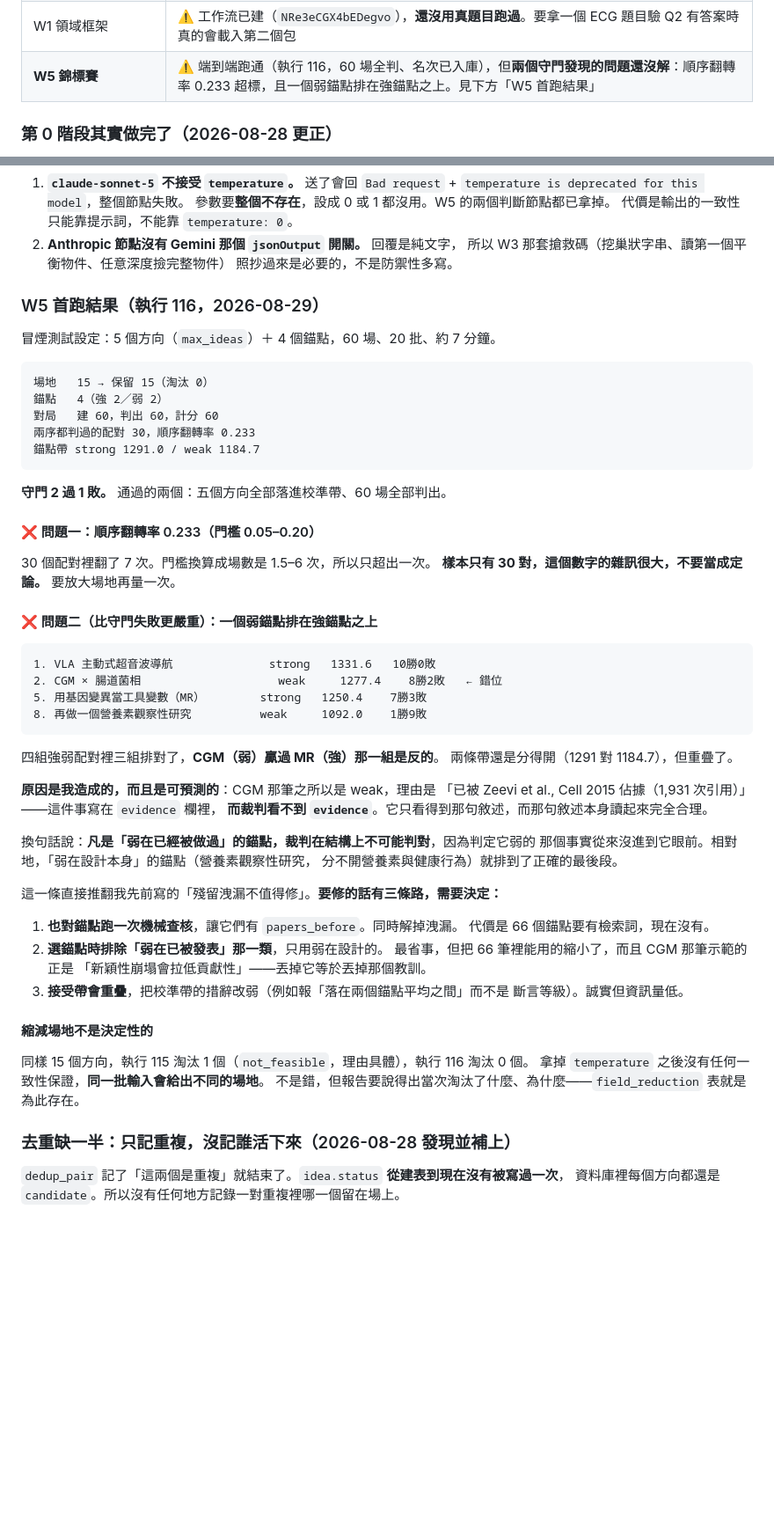
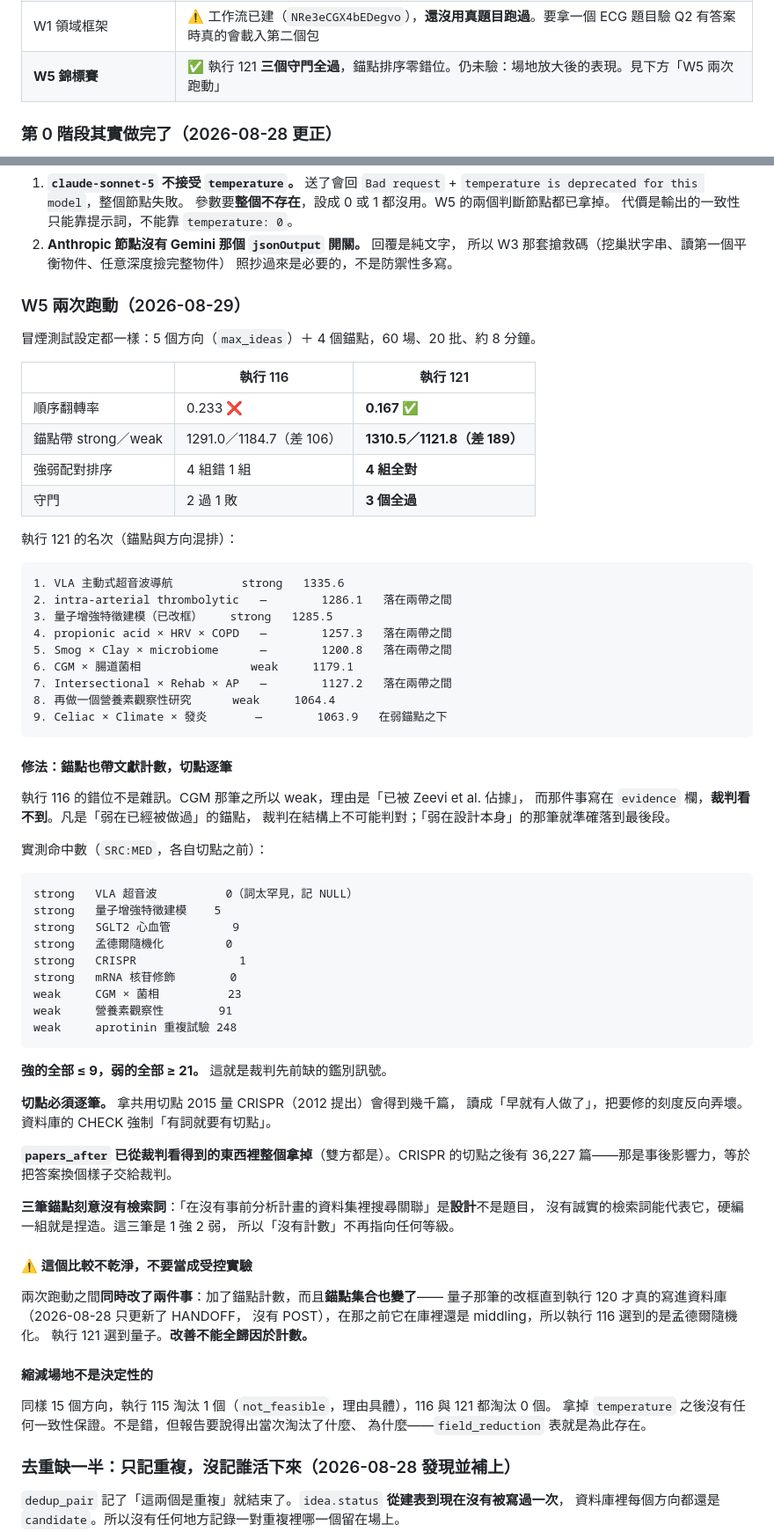
Before and after one commit to ccho415/research-api, a Markdown page: HANDOFF.md, 2 parts joined by grey strips. Shown at 88% size. GitHub-like rendering; blank space fills up the shorter version.

Commit message:
All three gates pass, and the anchors order correctly
Run 121: order-flip rate 0.167 inside the 5-20% band, every direction banded,
every match judged, and all four strong-weak anchor pairs the right way round.
The band gap widened from 106 to 189 Elo.

The counts did what they were meant to. Every strong anchor came in at nine
prior papers or fewer and every weak one at twenty-one or more, which is the
discrimination the judge had no way to make from statements alone.

But the comparison is not clean and the note says so. Two things changed
between runs, not one: the anchors gained counts, and the anchor set itself
moved. The quantum anchor's reframing only reached the database in execution
120 - on the 28th I updated HANDOFF and never posted the row - so run 116 was
still selecting Mendelian randomization where run 121 selected quantum. The
improvement cannot be attributed to the counts alone.

Co-Authored-By: Claude Opus 5 <noreply@anthropic.com>

````diff
--- a/HANDOFF.md
+++ b/HANDOFF.md
@@ -37,7 +37,7 @@ n8n 用內網 `api.zeabur.internal` 呼叫 api，不經過公開網際網路。
 | 第 0 階段（修 domain-profile） | ✅ **已做完，本文件先前記錯**。skill 是 `v2.0.0`，四個修正都在 |
 | 第 1 階段（16 項重驗） | ❌ 未做。PRD 寫「先驗證再蓋」，這一半仍是已知的偏離 |
 | W1 領域框架 | ⚠️ 工作流已建（`NRe3eCGX4bEDegvo`），**還沒用真題目跑過**。要拿一個 ECG 題目驗 Q2 有答案時真的會載入第二個包 |
-| **W5 錦標賽** | ⚠️ 端到端跑通（執行 116，60 場全判、名次已入庫），但**兩個守門發現的問題還沒解**：順序翻轉率 0.233 超標，且一個弱錨點排在強錨點之上。見下方「W5 首跑結果」 |
+| **W5 錦標賽** | ✅ 執行 121 **三個守門全過**，錨點排序零錯位。仍未驗：場地放大後的表現。見下方「W5 兩次跑動」 |
 
 ### 第 0 階段其實做完了（2026-08-28 更正）
 
@@ -274,60 +274,75 @@ coverage_limits）。刻意如此：一個方向如果只有敘述沒有判決
    所以 W3 那套搶救碼（挖巢狀字串、讀第一個平衡物件、任意深度撿完整物件）
    照抄過來是必要的，不是防禦性多寫。
 
-### W5 首跑結果（執行 116，2026-08-29）
+### W5 兩次跑動（2026-08-29）
 
-冒煙測試設定：5 個方向（`max_ideas`）＋ 4 個錨點，60 場、20 批、約 7 分鐘。
+冒煙測試設定都一樣：5 個方向（`max_ideas`）＋ 4 個錨點，60 場、20 批、約 8 分鐘。
+
+| | 執行 116 | 執行 121 |
+|---|---|---|
+| 順序翻轉率 | 0.233 ❌ | **0.167 ✅** |
+| 錨點帶 strong／weak | 1291.0／1184.7（差 106） | **1310.5／1121.8（差 189）** |
+| 強弱配對排序 | 4 組錯 1 組 | **4 組全對** |
+| 守門 | 2 過 1 敗 | **3 個全過** |
+
+執行 121 的名次（錨點與方向混排）：
 
 ```
-場地   15 → 保留 15（淘汰 0）
-錨點   4（強 2／弱 2）
-對局   建 60，判出 60，計分 60
-兩序都判過的配對 30，順序翻轉率 0.233
-錨點帶 strong 1291.0 / weak 1184.7
+1. VLA 主動式超音波導航          strong   1335.6
+2. intra-arterial thrombolytic   —        1286.1   落在兩帶之間
+3. 量子增強特徵建模（已改框）    strong   1285.5
+4. propionic acid × HRV × COPD   —        1257.3   落在兩帶之間
+5. Smog × Clay × microbiome      —        1200.8   落在兩帶之間
+6. CGM × 腸道菌相                weak     1179.1
+7. Intersectional × Rehab × AP   —        1127.2   落在兩帶之間
+8. 再做一個營養素觀察性研究      weak     1064.4
+9. Celiac × Climate × 發炎       —        1063.9   在弱錨點之下
 ```
 
-**守門 2 過 1 敗。** 通過的兩個：五個方向全部落進校準帶、60 場全部判出。
+#### 修法：錨點也帶文獻計數，切點逐筆
 
-#### ❌ 問題一：順序翻轉率 0.233（門檻 0.05–0.20）
+執行 116 的錯位不是雜訊。CGM 那筆之所以 weak，理由是「已被 Zeevi et al. 佔據」，
+而那件事寫在 `evidence` 欄，**裁判看不到**。凡是「弱在已經被做過」的錨點，
+裁判在結構上不可能判對；「弱在設計本身」的那筆就準確落到最後段。
 
-30 個配對裡翻了 7 次。門檻換算成場數是 1.5–6 次，所以只超出一次。
-**樣本只有 30 對，這個數字的雜訊很大，不要當成定論。** 要放大場地再量一次。
-
-#### ❌ 問題二（比守門失敗更嚴重）：一個弱錨點排在強錨點之上
+實測命中數（`SRC:MED`，各自切點之前）：
 
 ```
-1. VLA 主動式超音波導航              strong   1331.6   10勝0敗
-2. CGM × 腸道菌相                    weak     1277.4    8勝2敗   ← 錯位
-5. 用基因變異當工具變數（MR）        strong   1250.4    7勝3敗
-8. 再做一個營養素觀察性研究          weak     1092.0    1勝9敗
+strong   VLA 超音波          0（詞太罕見，記 NULL）
+strong   量子增強特徵建模    5
+strong   SGLT2 心血管         9
+strong   孟德爾隨機化         0
+strong   CRISPR               1
+strong   mRNA 核苷修飾        0
+weak     CGM × 菌相          23
+weak     營養素觀察性        91
+weak     aprotinin 重複試驗 248
 ```
 
-四組強弱配對裡三組排對了，**CGM（弱）贏過 MR（強）那一組是反的**。
-兩條帶還是分得開（1291 對 1184.7），但重疊了。
+**強的全部 ≤ 9，弱的全部 ≥ 21。** 這就是裁判先前缺的鑑別訊號。
 
-**原因是我造成的，而且是可預測的**：CGM 那筆之所以是 weak，理由是
-「已被 Zeevi et al., Cell 2015 佔據（1,931 次引用）」——這件事寫在 `evidence` 欄裡，
-**而裁判看不到 `evidence`**。它只看得到那句敘述，而那句敘述本身讀起來完全合理。
+**切點必須逐筆。** 拿共用切點 2015 量 CRISPR（2012 提出）會得到幾千篇，
+讀成「早就有人做了」，把要修的刻度反向弄壞。資料庫的 CHECK 強制「有詞就要有切點」。
 
-換句話說：**凡是「弱在已經被做過」的錨點，裁判在結構上不可能判對**，因為判定它弱的
-那個事實從來沒進到它眼前。相對地，「弱在設計本身」的錨點（營養素觀察性研究，
-分不開營養素與健康行為）就排到了正確的最後段。
+**`papers_after` 已從裁判看得到的東西裡整個拿掉**（雙方都是）。CRISPR 的切點之後有
+36,227 篇——那是事後影響力，等於把答案換個樣子交給裁判。
 
-這一條直接推翻我先前寫的「殘留洩漏不值得修」。**要修的話有三條路，需要決定：**
+**三筆錨點刻意沒有檢索詞**：「在沒有事前分析計畫的資料集裡搜尋關聯」是**設計**不是題目，
+沒有誠實的檢索詞能代表它，硬編一組就是捏造。這三筆是 1 強 2 弱，
+所以「沒有計數」不再指向任何等級。
 
-1. **也對錨點跑一次機械查核**，讓它們有 `papers_before`。同時解掉洩漏。
-   代價是 66 個錨點要有檢索詞，現在沒有。
-2. **選錨點時排除「弱在已被發表」那一類**，只用弱在設計的。
-   最省事，但把 66 筆裡能用的縮小了，而且 CGM 那筆示範的正是
-   「新穎性崩塌會拉低貢獻性」——丟掉它等於丟掉那個教訓。
-3. **接受帶會重疊**，把校準帶的措辭改弱（例如報「落在兩個錨點平均之間」而不是
-   斷言等級）。誠實但資訊量低。
+#### ⚠️ 這個比較不乾淨，不要當成受控實驗
+
+兩次跑動之間**同時改了兩件事**：加了錨點計數，而且**錨點集合也變了**——
+量子那筆的改框直到執行 120 才真的寫進資料庫（2026-08-28 只更新了 HANDOFF，
+沒有 POST），在那之前它在庫裡還是 middling，所以執行 116 選到的是孟德爾隨機化。
+執行 121 選到量子。**改善不能全歸因於計數。**
 
 #### 縮減場地不是決定性的
 
-同樣 15 個方向，執行 115 淘汰 1 個（`not_feasible`，理由具體），執行 116 淘汰 0 個。
-拿掉 `temperature` 之後沒有任何一致性保證，**同一批輸入會給出不同的場地**。
-不是錯，但報告要說得出當次淘汰了什麼、為什麼——`field_reduction` 表就是為此存在。
+同樣 15 個方向，執行 115 淘汰 1 個（`not_feasible`，理由具體），116 與 121 都淘汰 0 個。
+拿掉 `temperature` 之後沒有任何一致性保證。不是錯，但報告要說得出當次淘汰了什麼、
+為什麼——`field_reduction` 表就是為此存在。
 
 ### 去重缺一半：只記重複，沒記誰活下來（2026-08-28 發現並補上）
 
````
